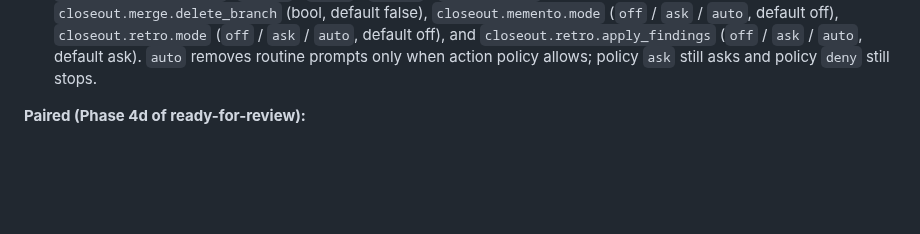
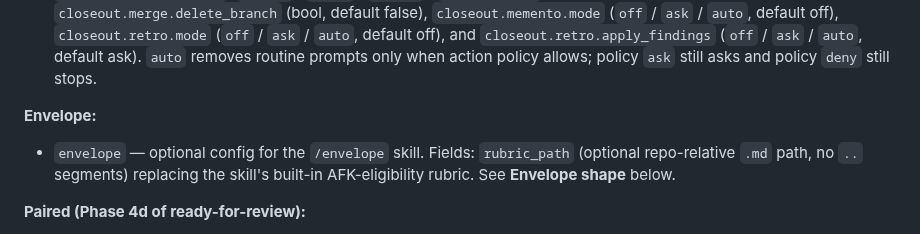
Before and after one commit to sandsower/beislid, a Markdown page: .beislid/workflow-md-format.md, the part around the change. Drawn GitHub-style; blank space fills up the shorter version.

```diff
--- a/.beislid/workflow-md-format.md
+++ b/.beislid/workflow-md-format.md
@@ -121,6 +121,9 @@ Keys recognized by Beislið orchestrators. Optional fields are noted; the rest a
 
 **Babysit:**
 - `babysit` — optional PR babysitting policy used by the `babysit` skill and Pi `/babysit` command. Fields: `goal.token_budget` (optional string such as `50k`), `loop.use_review_response` (bool, default true), `loop.run_configured_gates_before_push` (bool, default true), `loop.wait_interval_seconds` (positive integer, default 60), `loop.timeout_minutes` (positive integer, optional), `closeout.merge.mode` (`off` / `ask` / `auto`, default off), `closeout.merge.method` (`squash` / `merge` / `rebase` / `repo-default`, default repo-default), `closeout.merge.delete_branch` (bool, default false), `closeout.memento.mode` (`off` / `ask` / `auto`, default off), `closeout.retro.mode` (`off` / `ask` / `auto`, default off), and `closeout.retro.apply_findings` (`off` / `ask` / `auto`, default ask). `auto` removes routine prompts only when action policy allows; policy `ask` still asks and policy `deny` still stops.
+
+**Envelope:**
+- `envelope` — optional config for the `/envelope` skill. Fields: `rubric_path` (optional repo-relative `.md` path, no `..` segments) replacing the skill's built-in AFK-eligibility rubric. See **Envelope shape** below.
 
 **Paired (Phase 4d of ready-for-review):**
 - `domain_expert.agent` — domain expert name (paired with `knowledge_store.path`); kickoff resolves it as a subagent first and, on hosts without a subagent mechanism, may fall back to an installed Beislið skill with the same name
```
Also changed, not shown: skills/envelope/step-4-export.md (+1 -1 lines).
